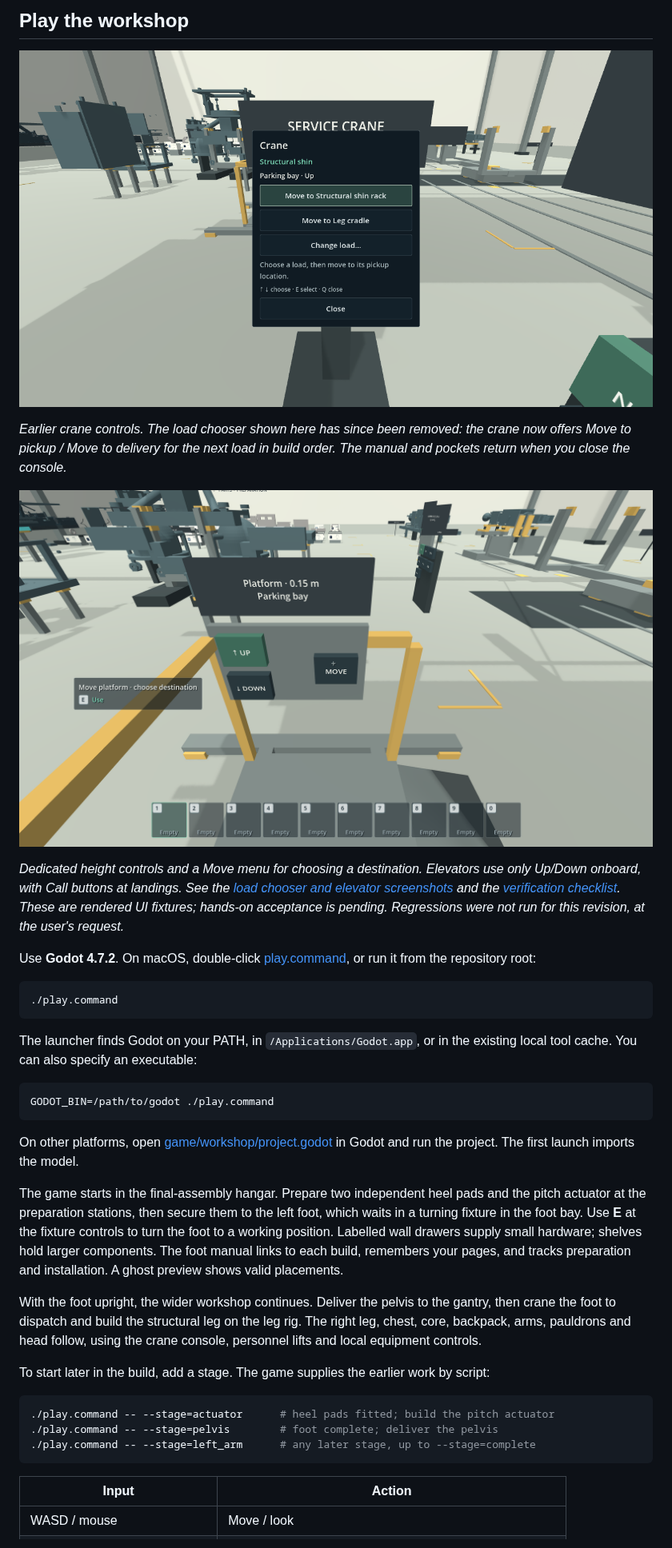
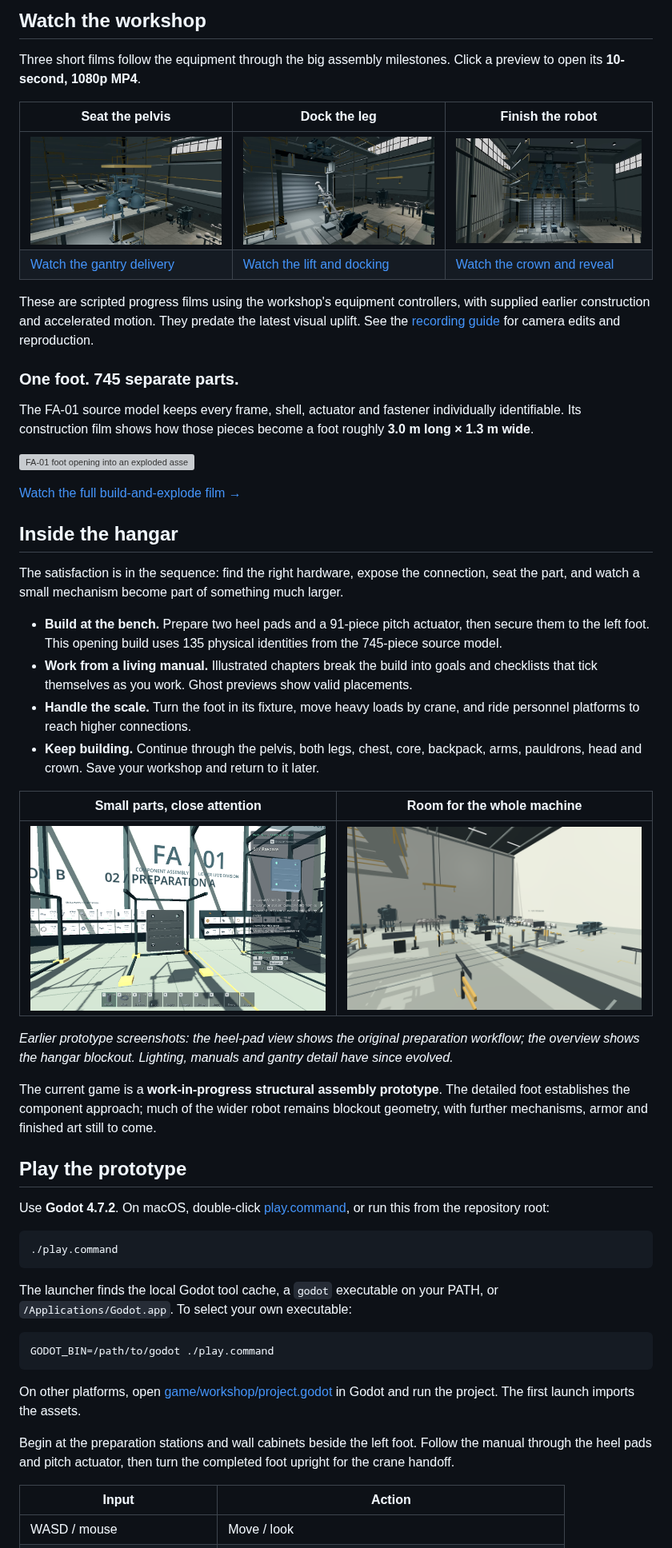
Before and after one commit to rissole/gundam-build-simulator, a Markdown page: README.md, the part around one of its changes. Shown at 80% size. Rendered like a GitHub page; pictures changed too: docs/images/workshop-crown-film.jpg (added), docs/images/workshop-leg-film.jpg (added), docs/images/workshop-pelvis-film.jpg (added); grey boxes are pictures that could not be loaded.

Commit message:
Refresh README with workshop films and design showcase

````diff
--- a/README.md
+++ b/README.md
@@ -12,46 +12,57 @@ The full-game design targets an **18 m piloted mecha**. The current prototype is
 
-## Play the workshop
+## Watch the workshop
 
-![Compact crane movement controls with a separate Change load button](docs/images/workshop-crane-controls.png)
+Three short films follow the equipment through the big assembly milestones. Click a preview to open its **10-second, 1080p MP4**.
 
-*Earlier crane controls. The load chooser shown here has since been removed: the
-crane now offers Move to pickup / Move to delivery for the next load in build
-order. The manual and pockets return when you close the console.*
+| Seat the pelvis | Dock the leg | Finish the robot |
+| --- | --- | --- |
+| [![Pelvis suspended during delivery to the gantry](docs/images/workshop-pelvis-film.jpg)](docs/videos/pelvis.mp4) | [![Leg assembly approaching its mounting position](docs/images/workshop-leg-film.jpg)](docs/videos/leg.mp4) | [![Robot revealed after crown installation](docs/images/workshop-crown-film.jpg)](docs/videos/crown.mp4) |
+| [Watch the gantry delivery](docs/videos/pelvis.mp4) | [Watch the lift and docking](docs/videos/leg.mp4) | [Watch the crown and reveal](docs/videos/crown.mp4) |
 
-![Mobile platform with labelled Up, Down and Move buttons](docs/images/workshop-mobile-controls.png)
+These are scripted progress films using the workshop's equipment controllers, with supplied earlier construction and accelerated motion. They predate the latest visual uplift. See the [recording guide](game/workshop/README.md#progress-videos) for camera edits and reproduction.
 
-*Dedicated height controls and a Move menu for choosing a destination. Elevators use only Up/Down
-onboard, with Call buttons at landings. See the [load chooser and elevator
-screenshots](game/workshop/README.md#equipment-controls) and the
-[verification checklist](design/game/robot-workshop-playtest-checklist.md#focused-controls-check--2026-10-24).
-These are rendered UI fixtures; hands-on acceptance is pending. Regressions were
-not run for this revision, at the user's request.*
+### One foot. 745 separate parts.
 
-Use **Godot 4.7.2**. On macOS, double-click [play.command](play.command), or run it from the repository root:
+The FA-01 source model keeps every frame, shell, actuator and fastener individually identifiable. Its construction film shows how those pieces become a foot roughly **3.0 m long × 1.3 m wide**.
+
+[![FA-01 foot opening into an exploded assembly of its mechanisms, armor and hardware](models/foot-fa01/output/foot-fa01-exploding.gif)](models/foot-fa01/output/foot-fa01-build-and-explode.mp4)
+
+[Watch the full build-and-explode film →](models/foot-fa01/output/foot-fa01-build-and-explode.mp4)
+
+## Inside the hangar
+
+The satisfaction is in the sequence: find the right hardware, expose the connection, seat the part, and watch a small mechanism become part of something much larger.
+
+- **Build at the bench.** Prepare two heel pads and a 91-piece pitch actuator, then secure them to the left foot. This opening build uses 135 physical identities from the 745-piece source model.
+- **Work from a living manual.** Illustrated chapters break the build into goals and checklists that tick themselves as you work. Ghost previews show valid placements.
+- **Handle the scale.** Turn the foot in its fixture, move heavy loads by crane, and ride personnel platforms to reach higher connections.
+- **Keep building.** Continue through the pelvis, both legs, chest, core, backpack, arms, pauldrons, head and crown. Save your workshop and return to it later.
+
+| Small parts, close attention | Room for the whole machine |
+| --- | --- |
+| ![Heel pad suspended at a preparation station beside stocked hardware drawers and an illustrated manual](docs/images/heel-pad-demo.png) | ![Workshop floor showing preparation stations, storage and assembly fixtures](docs/images/workshop-engineering-overview.png) |
+
+*Earlier prototype screenshots: the heel-pad view shows the original preparation workflow; the overview shows the hangar blockout. Lighting, manuals and gantry detail have since evolved.*
+
+The current game is a **work-in-progress structural assembly prototype**. The detailed foot establishes the component approach; much of the wider robot remains blockout geometry, with further mechanisms, armor and finished art still to come.
+
+## Play the prototype
+
+Use **Godot 4.7.2**. On macOS, double-click [play.command](play.command), or run this from the repository root:
 
 ```sh
 ./play.command
 ```
 
-The launcher finds Godot on your PATH, in `/Applications/Godot.app`, or in the existing local tool cache. You can also specify an executable:
+The launcher finds the local Godot tool cache, a `godot` executable on your PATH, or `/Applications/Godot.app`. To select your own executable:
 
 ```sh
 GODOT_BIN=/path/to/godot ./play.command
 ```
 
-On other platforms, open [game/workshop/project.godot](game/workshop/project.godot) in Godot and run the project. The first launch imports the model.
+On other platforms, open [game/workshop/project.godot](game/workshop/project.godot) in Godot and run the project. The first launch imports the assets.
 
-The game starts in the final-assembly hangar. Prepare two independent heel pads and the pitch actuator at the preparation stations, then secure them to the left foot, which waits in a turning fixture in the foot bay. Use **E** at the fixture controls to turn the foot to a working position. Labelled wall drawers supply small hardware; shelves hold larger components. The foot manual links to each build, remembers your pages, and tracks preparation and installation. A ghost preview shows valid placements.
-
-With the foot upright, the wider workshop continues. Deliver the pelvis to the gantry, then crane the foot to dispatch and build the structural leg on the leg rig. The right leg, chest, core, backpack, arms, pauldrons and head follow, using the crane console, personnel lifts and local equipment controls.
-
-To start later in the build, add a stage. The game supplies the earlier work by script:
-
-```sh
-./play.command -- --stage=actuator      # heel pads fitted; build the pitch actuator
-./play.command -- --stage=pelvis        # foot complete; deliver the pelvis
-./play.command -- --stage=left_arm      # any later stage, up to --stage=complete
-```
+Begin at the preparation stations and wall cabinets beside the left foot. Follow the manual through the heel pads and pitch actuator, then turn the completed foot upright for the crane handoff.
 
 | Input | Action |
 | --- | --- |
````
Also changed, not shown: other parts of README.md (+67 -34 lines), 4 other files.
